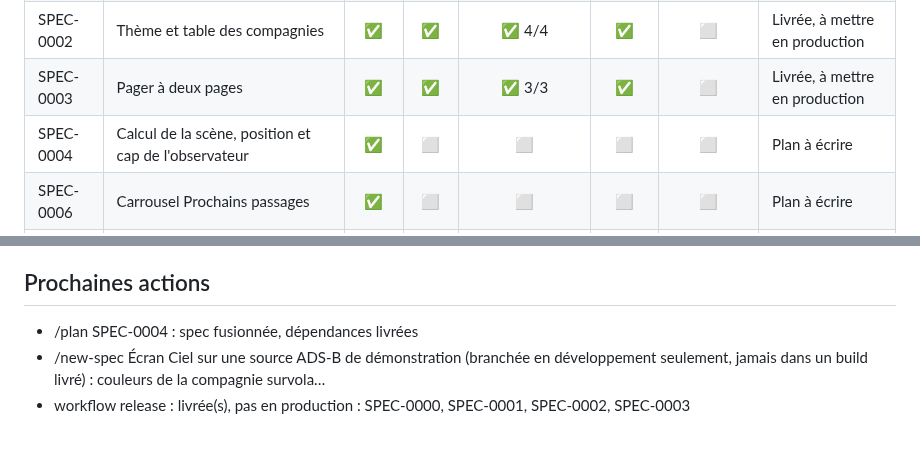
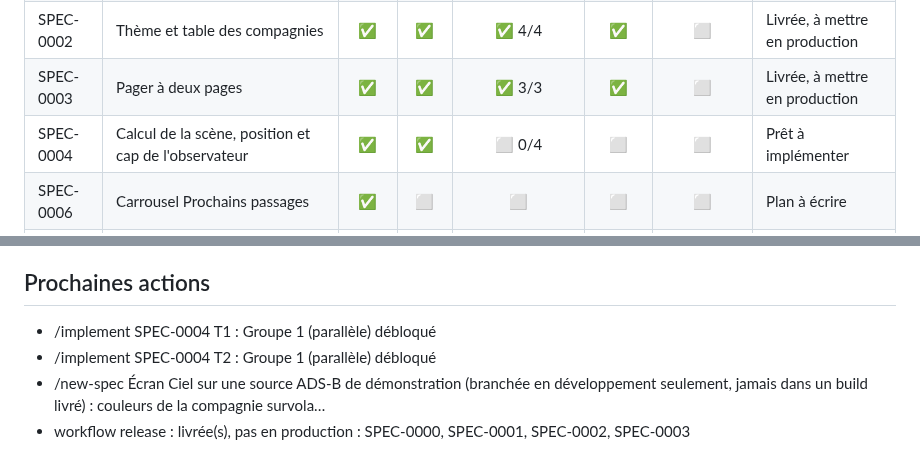
Before and after one commit to s4mf3nn/skyline, a Markdown page: docs/PROGRESS.md, 2 parts joined by grey strips. GitHub-like rendering.

Commit message:
docs(factory): mise à jour du tableau d'avancement

```diff
--- a/docs/PROGRESS.md
+++ b/docs/PROGRESS.md
@@ -22,7 +22,7 @@ Mis à jour le 2026-10-14 d'après origin/main. Légende : ✅ fait, 🟡 en cou
 | SPEC-0001 | Livraison, cible réelle et observabilité | ✅ | ✅ | ✅ 4/4 | ✅ | ⬜ | Livrée, à mettre en production |
 | SPEC-0002 | Thème et table des compagnies | ✅ | ✅ | ✅ 4/4 | ✅ | ⬜ | Livrée, à mettre en production |
 | SPEC-0003 | Pager à deux pages | ✅ | ✅ | ✅ 3/3 | ✅ | ⬜ | Livrée, à mettre en production |
-| SPEC-0004 | Calcul de la scène, position et cap de l'observateur | ✅ | ⬜ | ⬜ | ⬜ | ⬜ | Plan à écrire |
+| SPEC-0004 | Calcul de la scène, position et cap de l'observateur | ✅ | ✅ | ⬜ 0/4 | ⬜ | ⬜ | Prêt à implémenter |
 | SPEC-0006 | Carrousel Prochains passages | ✅ | ⬜ | ⬜ | ⬜ | ⬜ | Plan à écrire |
 | SPEC-0005 | Écran Ciel sur une source ADS-B de démonstration (branchée en dévelop… | ⬜ | ⬜ | ⬜ | ⬜ | ⬜ | Spec à écrire |
 | SPEC-0007 | Données réelles adsb.lol | ✅ | ⬜ | ⬜ | ⬜ | ⬜ | Plan à écrire |
@@ -43,6 +43,7 @@ Mis à jour le 2026-10-14 d'après origin/main. Légende : ✅ fait, 🟡 en cou
 
 ## Prochaines actions
 
-- /plan SPEC-0004 : spec fusionnée, dépendances livrées
+- /implement SPEC-0004 T1 : Groupe 1 (parallèle) débloqué
+- /implement SPEC-0004 T2 : Groupe 1 (parallèle) débloqué
 - /new-spec Écran Ciel sur une source ADS-B de démonstration (branchée en développement seulement, jamais dans un build livré) : couleurs de la compagnie survola…
 - workflow release : livrée(s), pas en production : SPEC-0000, SPEC-0001, SPEC-0002, SPEC-0003
```
